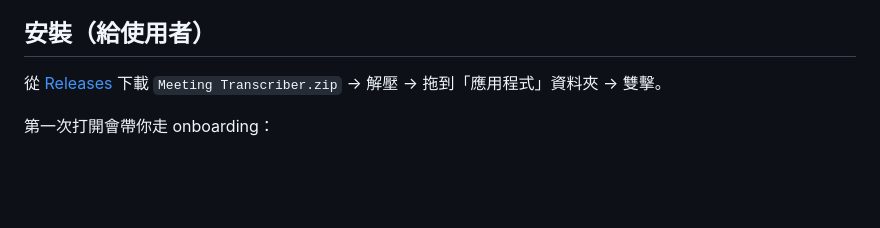
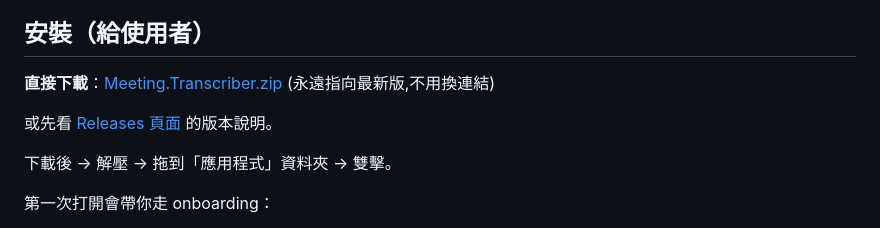
Before and after one commit to kjohh/meeting-transcriber, a Markdown page: README.md, the part around the change. Drawn GitHub-style; blank space fills up the shorter version.

Commit message:
README: add direct-download link alongside Releases page
Two paths for friends: jump straight to the zip (latest auto-resolves),
or browse the Releases page first to read what's new.

Co-Authored-By: Claude Opus 4.7 (1M context) <noreply@anthropic.com>

```diff
--- a/README.md
+++ b/README.md
@@ -13,7 +13,12 @@ Local 模式下，中文 / 中英混合會自動使用 **Breeze ASR 25**（聯
 
 ## 安裝（給使用者）
 
-從 [Releases](https://github.com/kjohh/meeting-transcriber/releases/latest) 下載 `Meeting Transcriber.zip` → 解壓 → 拖到「應用程式」資料夾 → 雙擊。
+**直接下載**：[Meeting.Transcriber.zip](https://github.com/kjohh/meeting-transcriber/releases/latest/download/Meeting.Transcriber.zip)
+(永遠指向最新版,不用換連結)
+
+或先看 [Releases 頁面](https://github.com/kjohh/meeting-transcriber/releases/latest) 的版本說明。
+
+下載後 → 解壓 → 拖到「應用程式」資料夾 → 雙擊。
 
 第一次打開會帶你走 onboarding：
 1. 解釋工具用途
```
